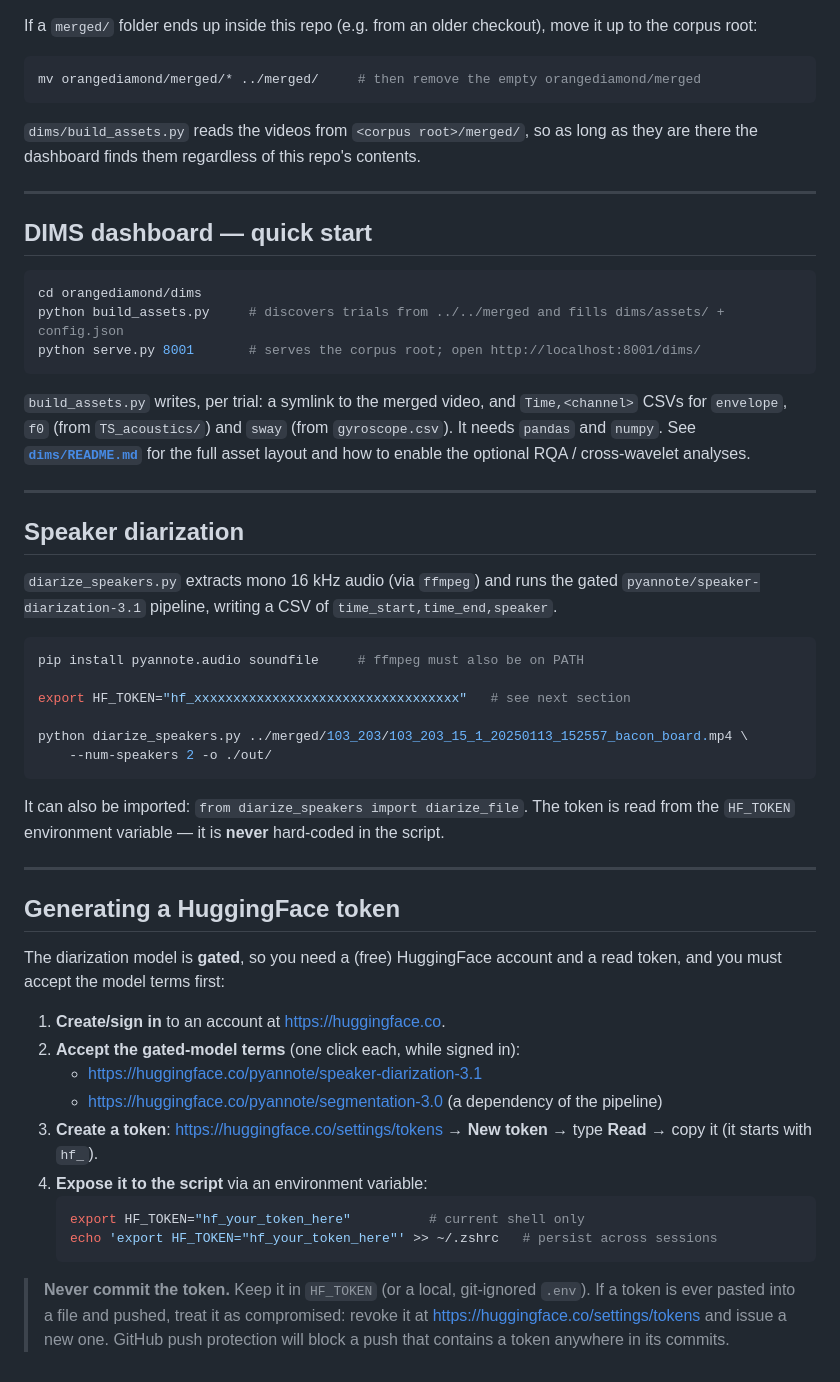
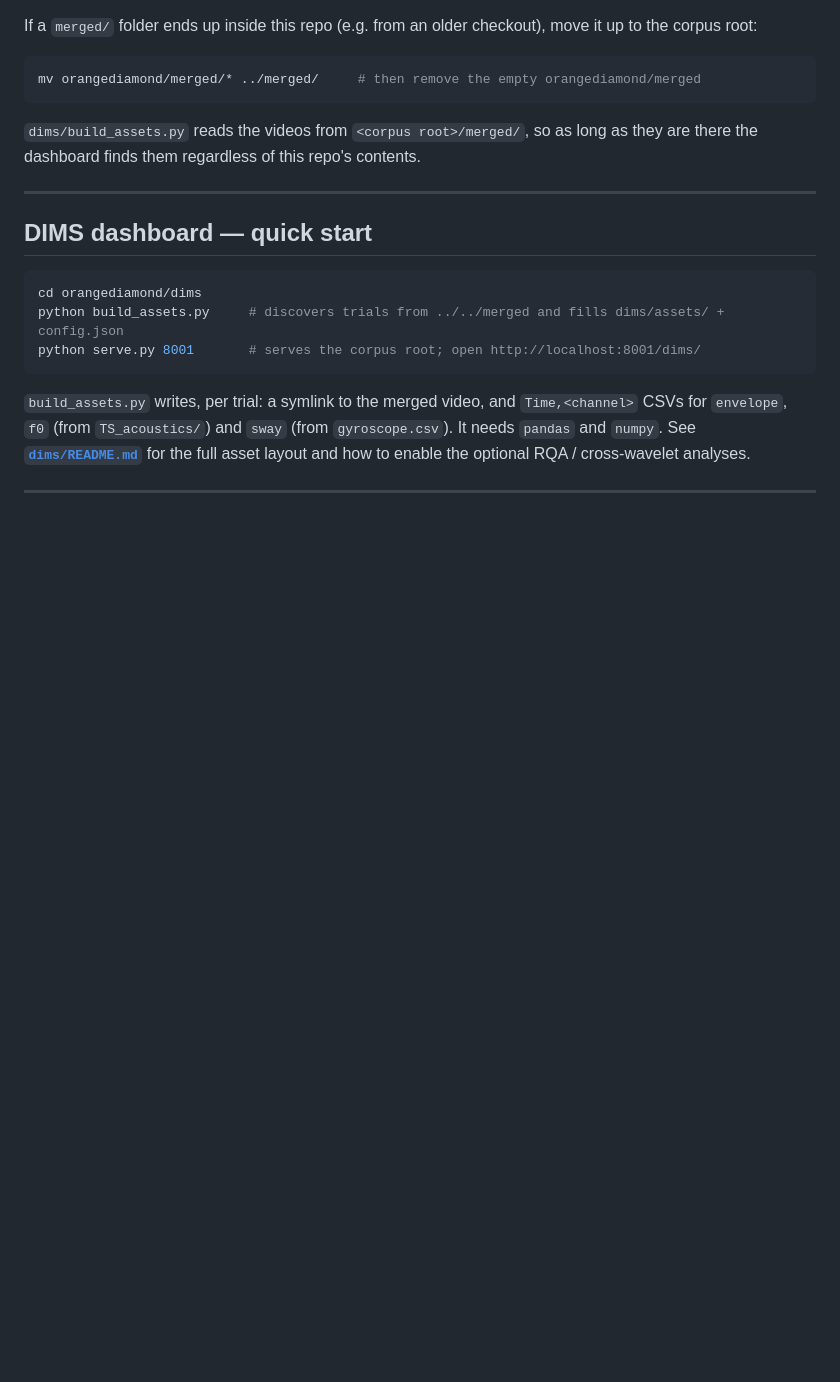
Before and after one commit to annlmphogenhuis/orangediamond, a Markdown page: README.md, the part around the change. Drawn GitHub-style; blank space fills up the shorter version.

Commit message:
Remove speaker diarization and token generation sections
Removed sections on speaker diarization and HuggingFace token generation from README.

````diff
--- a/README.md
+++ b/README.md
@@ -75,43 +75,3 @@ python serve.py 8001       # serves the corpus root; open http://localhost:8001/
 optional RQA / cross-wavelet analyses.
 
 ---
-
-## Speaker diarization
-
-`diarize_speakers.py` extracts mono 16 kHz audio (via `ffmpeg`) and runs the gated
-`pyannote/speaker-diarization-3.1` pipeline, writing a CSV of `time_start,time_end,speaker`.
-
-```bash
-pip install pyannote.audio soundfile     # ffmpeg must also be on PATH
-
-export HF_TOKEN="hf_xxxxxxxxxxxxxxxxxxxxxxxxxxxxxxxxxx"   # see next section
-
-python diarize_speakers.py ../merged/103_203/103_203_15_1_20250113_152557_bacon_board.mp4 \
-    --num-speakers 2 -o ./out/
-```
-
-It can also be imported: `from diarize_speakers import diarize_file`. The token is read from the
-`HF_TOKEN` environment variable — it is **never** hard-coded in the script.
-
----
-
-## Generating a HuggingFace token
-
-The diarization model is **gated**, so you need a (free) HuggingFace account and a read token, and
-you must accept the model terms first:
-
-1. **Create/sign in** to an account at <https://huggingface.co>.
-2. **Accept the gated-model terms** (one click each, while signed in):
-   - <https://huggingface.co/pyannote/speaker-diarization-3.1>
-   - <https://huggingface.co/pyannote/segmentation-3.0>  (a dependency of the pipeline)
-3. **Create a token**: <https://huggingface.co/settings/tokens> → **New token** → type **Read** → copy it (it starts with `hf_`).
-4. **Expose it to the script** via an environment variable:
-   ```bash
-   export HF_TOKEN="hf_your_token_here"          # current shell only
-   echo 'export HF_TOKEN="hf_your_token_here"' >> ~/.zshrc   # persist across sessions
-   ```
-
-> **Never commit the token.** Keep it in `HF_TOKEN` (or a local, git-ignored `.env`). If a token is
-> ever pasted into a file and pushed, treat it as compromised: revoke it at
-> <https://huggingface.co/settings/tokens> and issue a new one. GitHub push protection will block a
-> push that contains a token anywhere in its commits.
````
